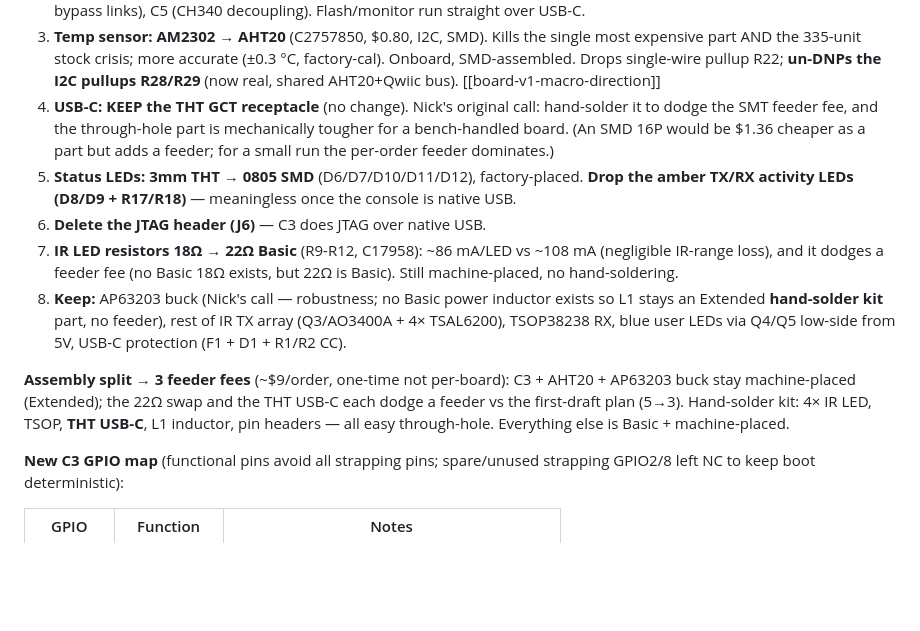
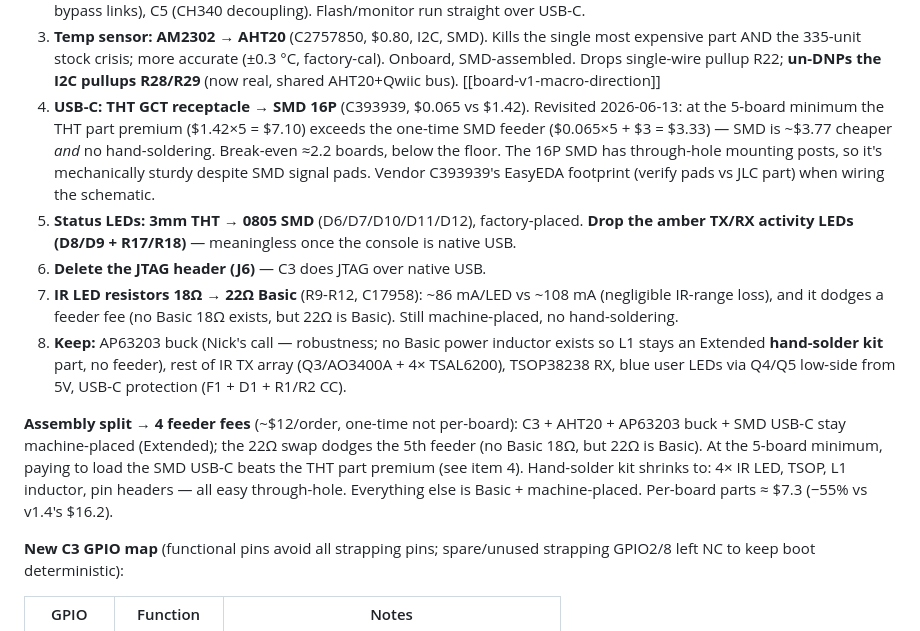
Before and after one commit to njdancer/claude-ir, a Markdown page: ROADMAP.md, the part around the change. Drawn GitHub-style; blank space fills up the shorter version.

Commit message:
ROADMAP: flip USB-C back to SMD 16P (cheaper at 5-board min)
At the 5-board minimum the THT part premium ($1.42x5=$7.10) exceeds the
one-time SMD feeder ($0.065x5+$3=$3.33) by ~$3.77, and SMD needs no
hand-soldering. 16P SMD has through-hole mounting posts for strength. Feeders
back to 4 (C3 + AHT20 + buck + USB-C); per-board parts ~$7.3 (-55% vs v1.4).
USB-C leaves the hand-solder kit.

```diff
--- a/ROADMAP.md
+++ b/ROADMAP.md
@@ -30,11 +30,13 @@ LEDs, Qwiic + small 4-pin spare header):**
    (±0.3 °C, factory-cal). Onboard, SMD-assembled. Drops single-wire pullup
    R22; **un-DNPs the I2C pullups R28/R29** (now real, shared AHT20+Qwiic
    bus). [[board-v1-macro-direction]]
-4. **USB-C: KEEP the THT GCT receptacle** (no change). Nick's original
-   call: hand-solder it to dodge the SMT feeder fee, and the through-hole
-   part is mechanically tougher for a bench-handled board. (An SMD 16P
-   would be $1.36 cheaper as a part but adds a feeder; for a small run the
-   per-order feeder dominates.)
+4. **USB-C: THT GCT receptacle → SMD 16P** (C393939, $0.065 vs $1.42).
+   Revisited 2026-06-13: at the 5-board minimum the THT part premium
+   ($1.42×5 = $7.10) exceeds the one-time SMD feeder ($0.065×5 + $3 = $3.33)
+   — SMD is ~$3.77 cheaper *and* no hand-soldering. Break-even ≈2.2 boards,
+   below the floor. The 16P SMD has through-hole mounting posts, so it's
+   mechanically sturdy despite SMD signal pads. Vendor C393939's EasyEDA
+   footprint (verify pads vs JLC part) when wiring the schematic.
 5. **Status LEDs: 3mm THT → 0805 SMD** (D6/D7/D10/D11/D12), factory-placed.
    **Drop the amber TX/RX activity LEDs (D8/D9 + R17/R18)** — meaningless
    once the console is native USB.
@@ -47,11 +49,13 @@ LEDs, Qwiic + small 4-pin spare header):**
    rest of IR TX array (Q3/AO3400A + 4× TSAL6200), TSOP38238 RX, blue user
    LEDs via Q4/Q5 low-side from 5V, USB-C protection (F1 + D1 + R1/R2 CC).
 
-**Assembly split → 3 feeder fees** (~$9/order, one-time not per-board):
-C3 + AHT20 + AP63203 buck stay machine-placed (Extended); the 22Ω swap and
-the THT USB-C each dodge a feeder vs the first-draft plan (5→3). Hand-solder
-kit: 4× IR LED, TSOP, **THT USB-C**, L1 inductor, pin headers — all easy
-through-hole. Everything else is Basic + machine-placed.
+**Assembly split → 4 feeder fees** (~$12/order, one-time not per-board):
+C3 + AHT20 + AP63203 buck + SMD USB-C stay machine-placed (Extended); the
+22Ω swap dodges the 5th feeder (no Basic 18Ω, but 22Ω is Basic). At the
+5-board minimum, paying to load the SMD USB-C beats the THT part premium
+(see item 4). Hand-solder kit shrinks to: 4× IR LED, TSOP, L1 inductor,
+pin headers — all easy through-hole. Everything else is Basic + machine-placed.
+Per-board parts ≈ $7.3 (−55% vs v1.4's $16.2).
 
 **New C3 GPIO map** (functional pins avoid all strapping pins; spare/unused
 strapping GPIO2/8 left NC to keep boot deterministic):
```
